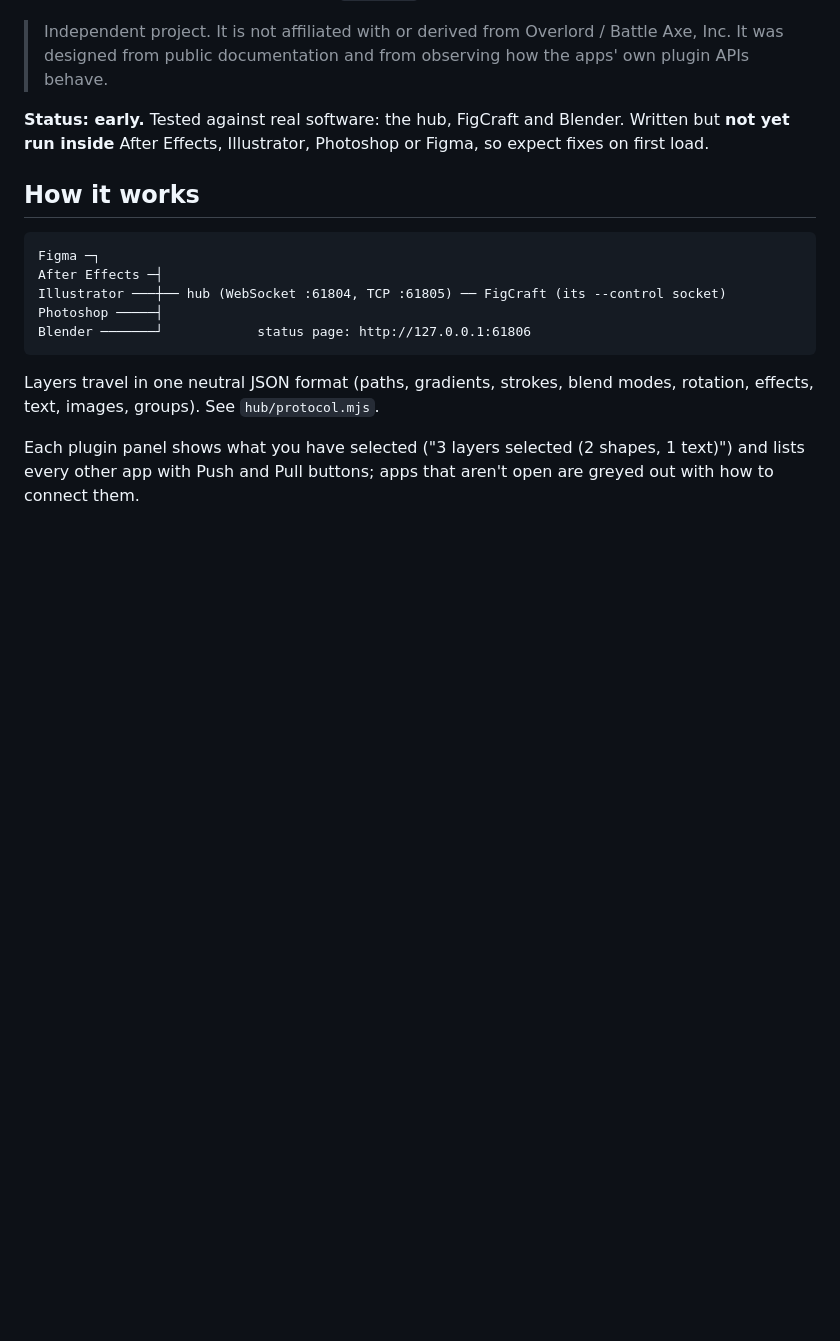
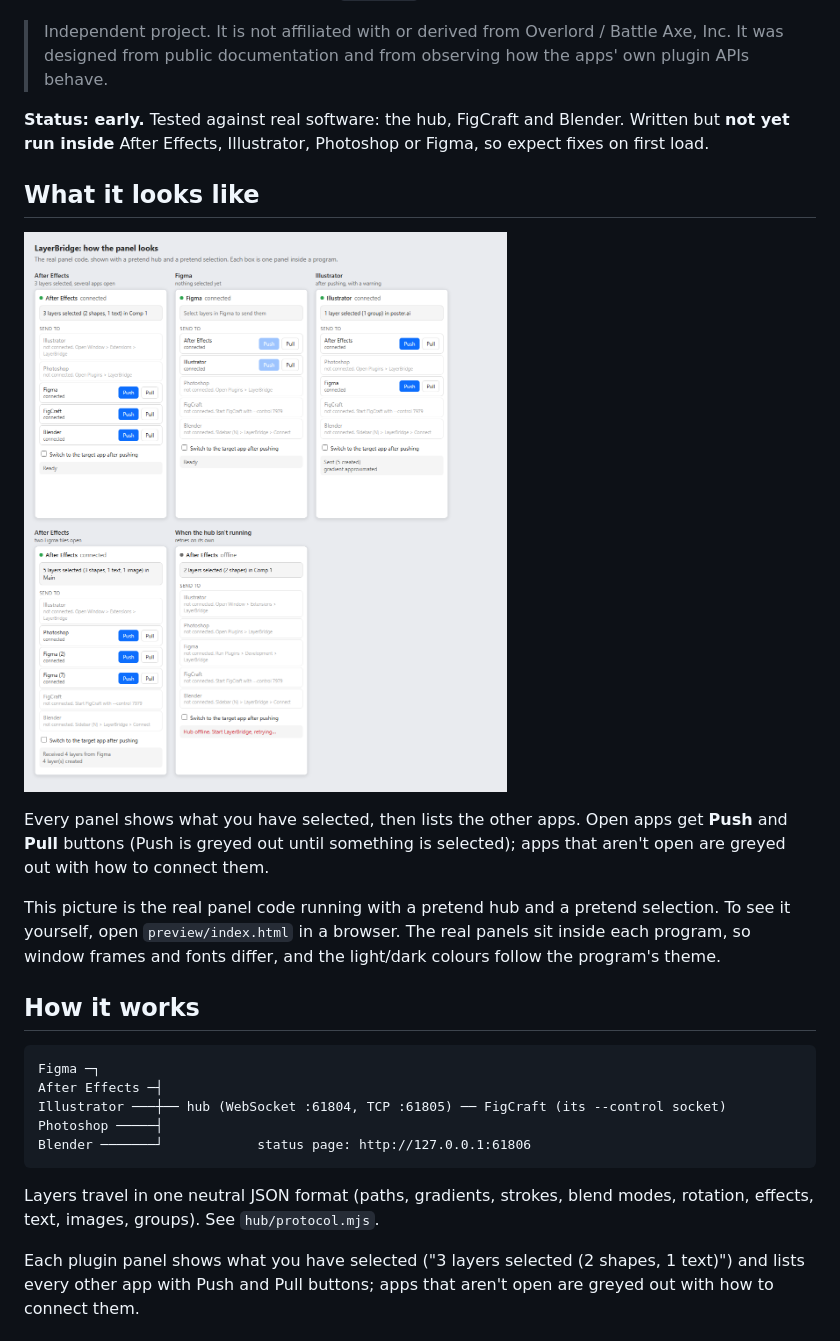
Before and after one commit to ELBOUKHARIAyoub/layerbridge, a Markdown page: README.md, the part around the change. Rendered like a GitHub page; pictures changed too: docs/interface.png (added); blank space fills up the shorter version.

```diff
--- a/README.md
+++ b/README.md
@@ -11,6 +11,18 @@ Everything runs locally. A small hub on `127.0.0.1` passes messages between one
 
 **Status: early.** Tested against real software: the hub, FigCraft and Blender. Written but **not yet
 run inside** After Effects, Illustrator, Photoshop or Figma, so expect fixes on first load.
+
+## What it looks like
+
+![The LayerBridge panel in different situations: After Effects with three layers selected, Figma with nothing selected, Illustrator after a push, two Figma files open, and the hub offline](docs/interface.png)
+
+Every panel shows what you have selected, then lists the other apps. Open apps get **Push** and **Pull**
+buttons (Push is greyed out until something is selected); apps that aren't open are greyed out with how
+to connect them.
+
+This picture is the real panel code running with a pretend hub and a pretend selection. To see it
+yourself, open `preview/index.html` in a browser. The real panels sit inside each program, so window
+frames and fonts differ, and the light/dark colours follow the program's theme.
 
 ## How it works
 
```
Also changed, not shown: 2 other files.
